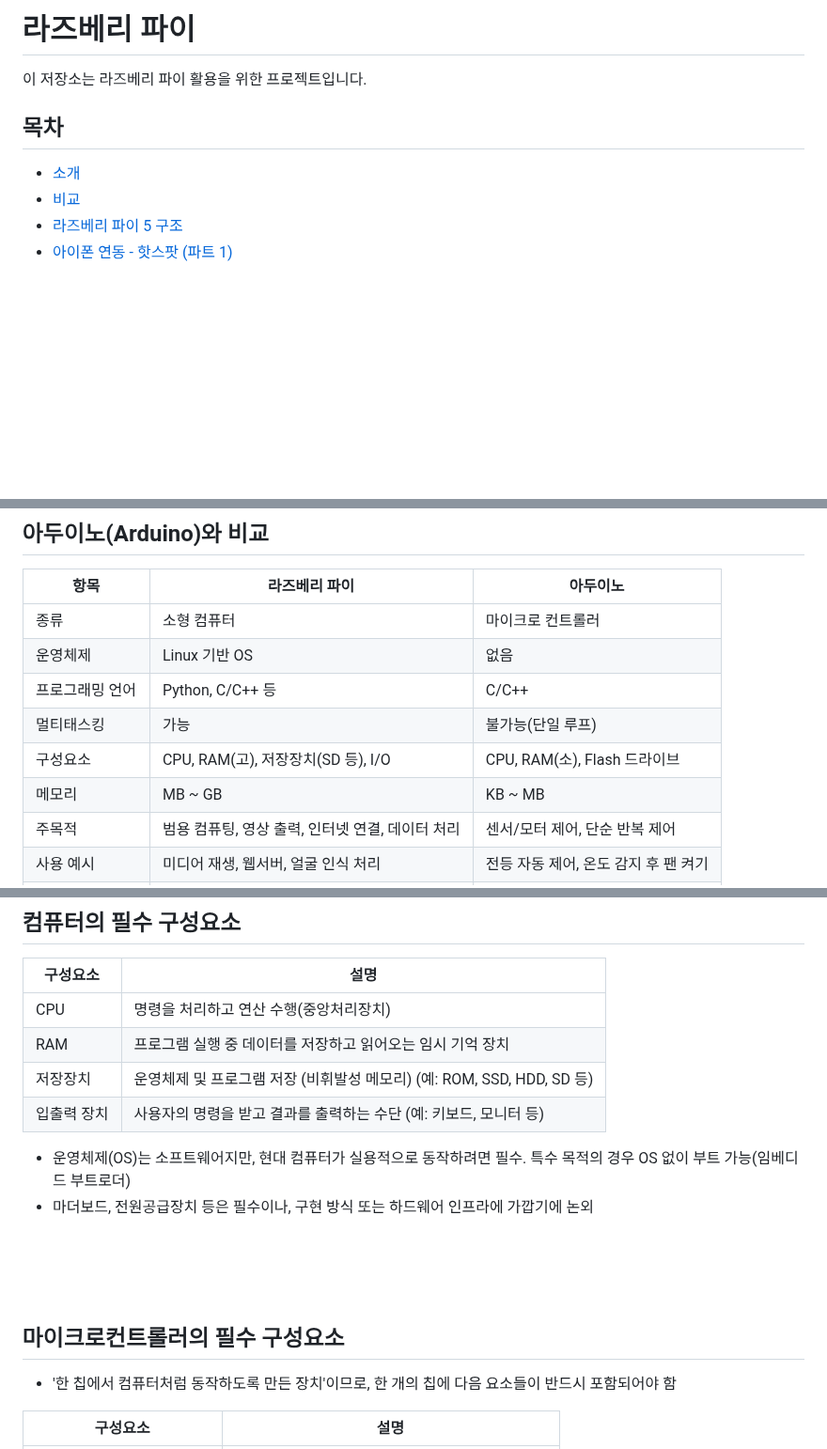
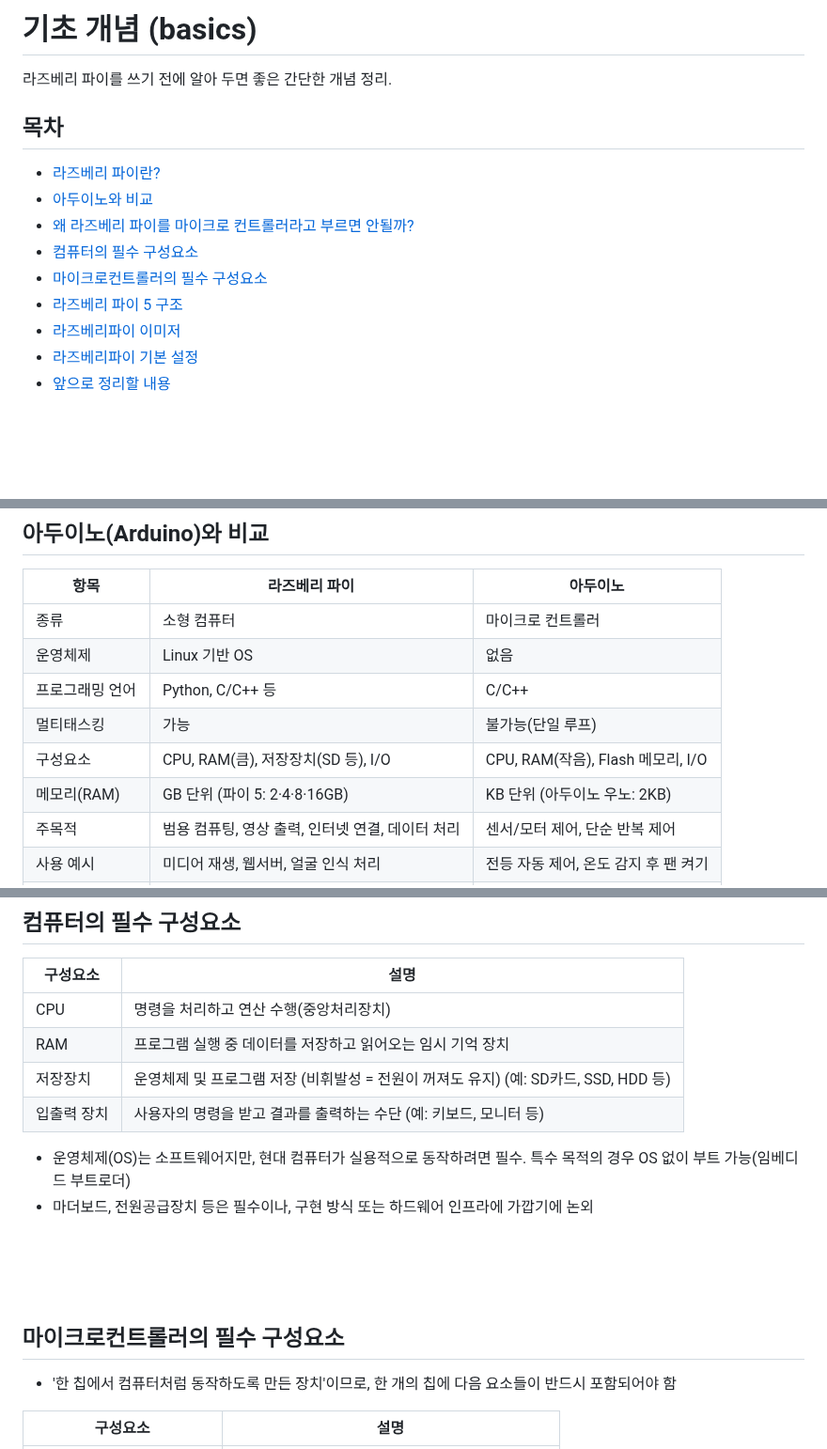
Before and after one commit to cheul0518/RaspberryPi, a Markdown page: basics/README.md, 3 parts joined by grey strips. Shown at 94% size. Drawn GitHub-style; blank space fills up the shorter version.

```diff
--- a/ko/README.md
+++ b/basics/README.md
@@ -1,12 +1,17 @@
-# 라즈베리 파이
+# 기초 개념 (basics)
 
-이 저장소는 라즈베리 파이 활용을 위한 프로젝트입니다.
+라즈베리 파이를 쓰기 전에 알아 두면 좋은 간단한 개념 정리.
 
 ## 목차
-- [소개](#라즈베리-파이란?)
-- [비교](#아두이노와-비교)
+- [라즈베리 파이란?](#라즈베리-파이raspberry-pi란)
+- [아두이노와 비교](#아두이노arduino와-비교)
+- [왜 라즈베리 파이를 마이크로 컨트롤러라고 부르면 안될까?](#왜-라즈베리-파이를-마이크로-컨트롤러라고-부르면-안될까)
+- [컴퓨터의 필수 구성요소](#컴퓨터의-필수-구성요소)
+- [마이크로컨트롤러의 필수 구성요소](#마이크로컨트롤러의-필수-구성요소)
 - [라즈베리 파이 5 구조](#라즈베리-파이-5-구조)
-- [아이폰 연동 - 핫스팟 (파트 1)](../iphone-app/README.md)
+- [라즈베리파이 이미저](#라즈베리파이-이미저raspberry-pi-imager)
+- [라즈베리파이 기본 설정](#라즈베리파이-기본-설정raspberry-pi-configuration)
+- [앞으로 정리할 내용](#앞으로-정리할-내용)
 
 <br><br><br>
 
@@ -22,8 +27,8 @@
 | 운영체제        | Linux 기반 OS         | 없음              |
 | 프로그래밍 언어 | Python, C/C++ 등      | C/C++             |
 | 멀티태스킹      | 가능                  | 불가능(단일 루프) |
-| 구성요소        | CPU, RAM(고), 저장장치(SD 등), I/O | CPU, RAM(소), Flash 드라이브|
-| 메모리          | MB ~ GB| KB ~ MB |
+| 구성요소        | CPU, RAM(큼), 저장장치(SD 등), I/O | CPU, RAM(작음), Flash 메모리, I/O |
+| 메모리(RAM)     | GB 단위 (파이 5: 2·4·8·16GB) | KB 단위 (아두이노 우노: 2KB) |
 | 주목적          | 범용 컴퓨팅, 영상 출력, 인터넷 연결, 데이터 처리  |  센서/모터 제어, 단순 반복 제어 |
 | 사용 예시        | 미디어 재생, 웹서버, 얼굴 인식 처리 | 전등 자동 제어, 온도 감지 후 팬 켜기 |
 | 전원 ON 시 동작 | OS 부팅 -> 로그인 -> 프로그램 실행 | 프로그램 실행 |
@@ -40,14 +45,14 @@
 |-----|-----|
 | CPU | 명령을 처리하고 연산 수행(중앙처리장치) |
 | RAM | 프로그램 실행 중 데이터를 저장하고 읽어오는 임시 기억 장치 |
-| 저장장치 | 운영체제 및 프로그램 저장 (비휘발성 메모리) (예: ROM, SSD, HDD, SD 등) |
+| 저장장치 | 운영체제 및 프로그램 저장 (비휘발성 = 전원이 꺼져도 유지) (예: SD카드, SSD, HDD 등) |
 | 입출력 장치 | 사용자의 명령을 받고 결과를 출력하는 수단 (예: 키보드, 모니터 등) |
  - 운영체제(OS)는 소프트웨어지만, 현대 컴퓨터가 실용적으로 동작하려면 필수. 특수 목적의 경우 OS 없이 부트 가능(임베디드 부트로더)
  - 마더보드, 전원공급장치 등은 필수이나, 구현 방식 또는 하드웨어 인프라에 가깝기에 논외
 
 <br><br><br>
 
-## 마이크로컨트롤러의  필수 구성요소
+## 마이크로컨트롤러의 필수 구성요소
  - '한 칩에서 컴퓨터처럼 동작하도록 만든 장치'이므로, 한 개의 칩에 다음 요소들이 반드시 포함되어야 함
 
 | 구성요소 | 설명 |
```
Also changed, not shown: other parts of basics/README.md (+32 -11 lines), en/README.md (deleted, +0 -11 lines), 1 other file.
